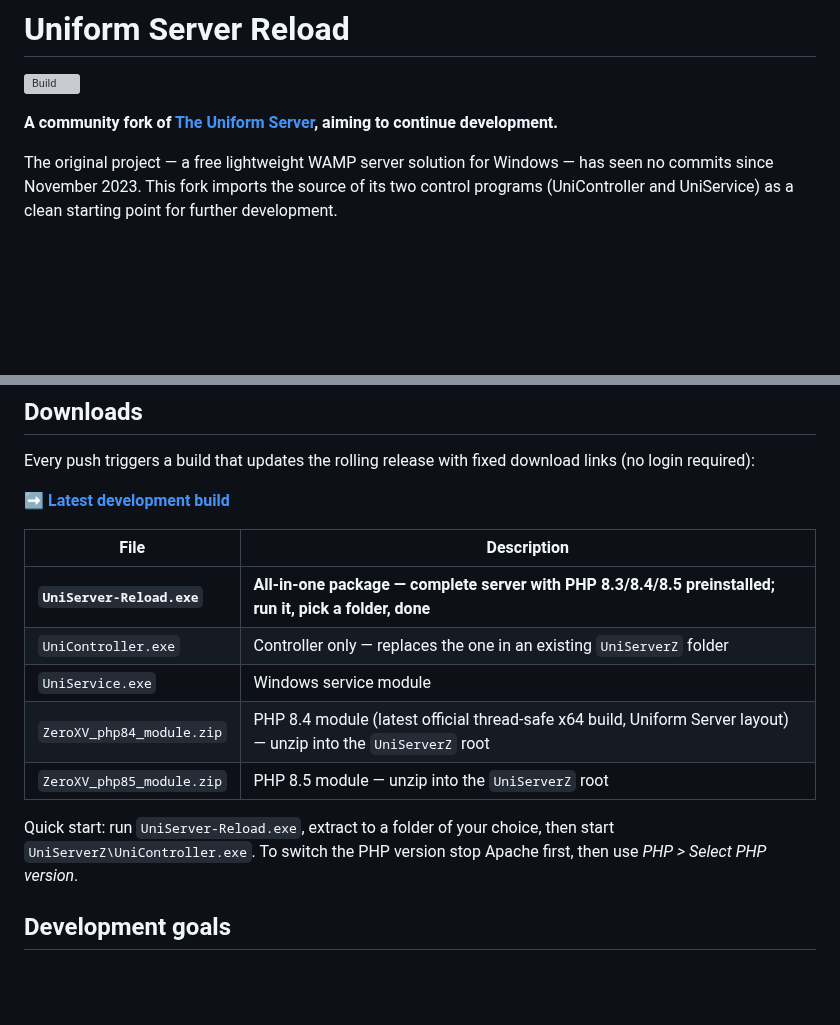
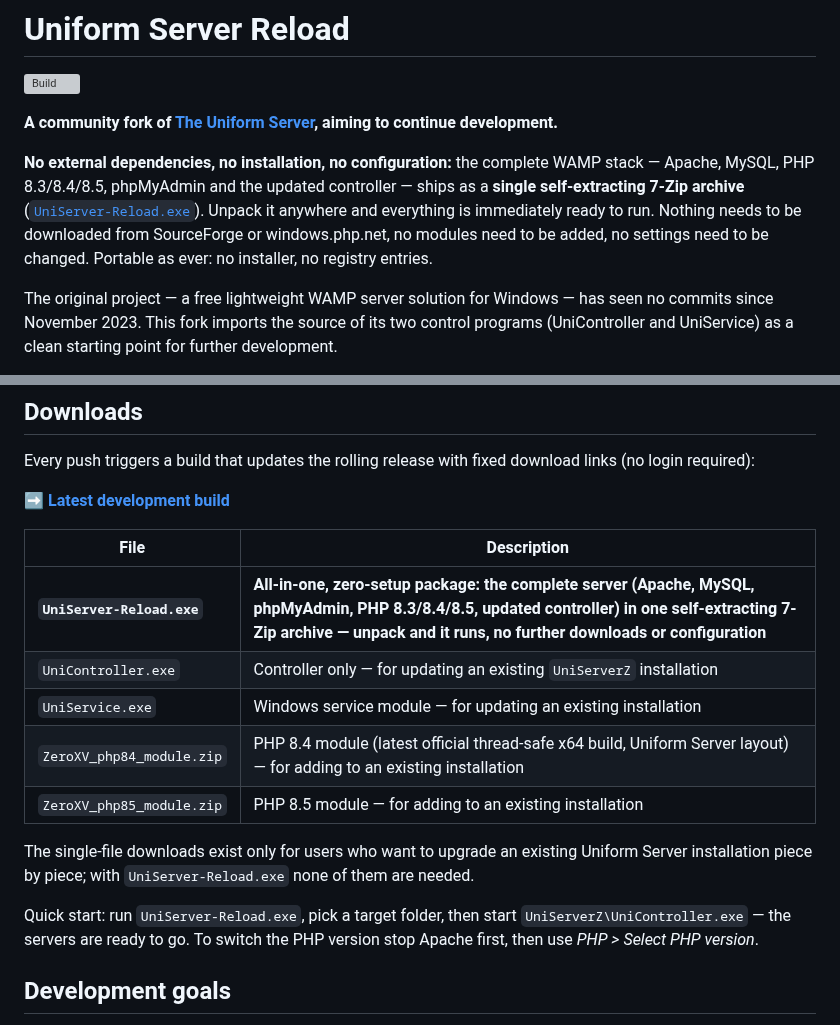
Before and after one commit to Wolfram33/uniserver-reload, a Markdown page: README.md, 2 parts joined by grey strips. Rendered like a GitHub page; blank space fills up the shorter version; grey boxes are pictures that could not be loaded.

Commit message:
README: highlight zero-setup all-in-one package
State prominently that the complete stack ships as a single
self-extracting 7-Zip archive with no external dependencies -
unpack and run, no further downloads or configuration needed.

Co-Authored-By: Claude Fable 5 <noreply@anthropic.com>
Claude-Session: https://claude.ai/code/session_01BxUioqVXx2aTPZ64HHXtNS

```diff
--- a/README.md
+++ b/README.md
@@ -3,6 +3,8 @@
 [![Build](https://github.com/Wolfram33/uniserver-reload/actions/workflows/build.yml/badge.svg)](https://github.com/Wolfram33/uniserver-reload/actions/workflows/build.yml)
 
 **A community fork of [The Uniform Server](https://github.com/iamola/uniserver), aiming to continue development.**
+
+**No external dependencies, no installation, no configuration:** the complete WAMP stack — Apache, MySQL, PHP 8.3/8.4/8.5, phpMyAdmin and the updated controller — ships as a **single self-extracting 7-Zip archive** ([`UniServer-Reload.exe`](https://github.com/Wolfram33/uniserver-reload/releases/tag/latest)). Unpack it anywhere and everything is immediately ready to run. Nothing needs to be downloaded from SourceForge or windows.php.net, no modules need to be added, no settings need to be changed. Portable as ever: no installer, no registry entries.
 
 The original project — a free lightweight WAMP server solution for Windows — has seen no commits since November 2023.
 This fork imports the source of its two control programs (UniController and UniService) as a clean starting point for further development.
@@ -29,13 +31,15 @@ Every push triggers a build that updates the rolling release with fixed download
 
 | File | Description |
 |---|---|
-| **`UniServer-Reload.exe`** | **All-in-one package — complete server with PHP 8.3/8.4/8.5 preinstalled; run it, pick a folder, done** |
-| `UniController.exe` | Controller only — replaces the one in an existing `UniServerZ` folder |
-| `UniService.exe` | Windows service module |
-| `ZeroXV_php84_module.zip` | PHP 8.4 module (latest official thread-safe x64 build, Uniform Server layout) — unzip into the `UniServerZ` root |
-| `ZeroXV_php85_module.zip` | PHP 8.5 module — unzip into the `UniServerZ` root |
+| **`UniServer-Reload.exe`** | **All-in-one, zero-setup package: the complete server (Apache, MySQL, phpMyAdmin, PHP 8.3/8.4/8.5, updated controller) in one self-extracting 7-Zip archive — unpack and it runs, no further downloads or configuration** |
+| `UniController.exe` | Controller only — for updating an existing `UniServerZ` installation |
+| `UniService.exe` | Windows service module — for updating an existing installation |
+| `ZeroXV_php84_module.zip` | PHP 8.4 module (latest official thread-safe x64 build, Uniform Server layout) — for adding to an existing installation |
+| `ZeroXV_php85_module.zip` | PHP 8.5 module — for adding to an existing installation |
 
-Quick start: run `UniServer-Reload.exe`, extract to a folder of your choice, then start `UniServerZ\UniController.exe`. To switch the PHP version stop Apache first, then use *PHP > Select PHP version*.
+The single-file downloads exist only for users who want to upgrade an existing Uniform Server installation piece by piece; with `UniServer-Reload.exe` none of them are needed.
+
+Quick start: run `UniServer-Reload.exe`, pick a target folder, then start `UniServerZ\UniController.exe` — the servers are ready to go. To switch the PHP version stop Apache first, then use *PHP > Select PHP version*.
 
 ## Development goals
 
```
